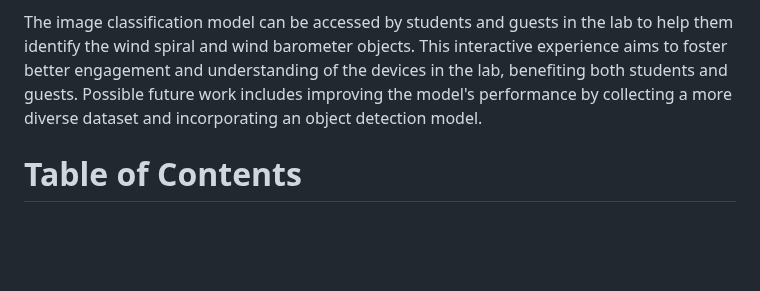
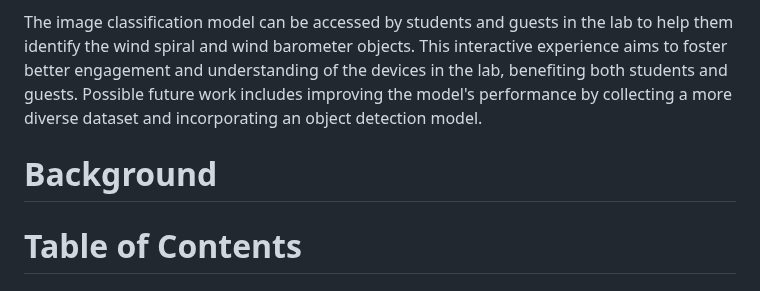
Before and after one commit to Gil-ADDA/CE-LAB, a Markdown page: README.md, the part around the change. Drawn GitHub-style; blank space fills up the shorter version.

```diff
--- a/README.md
+++ b/README.md
@@ -15,6 +15,10 @@ This project was inspired by the need for better engagement with the devices and
 The project employs a transfer learning approach to train an image classification model for detecting the wind spiral and wind barometer objects. A dataset consisting of 149 images, representing the two object labels, was used for training the model. Transfer learning leverages a pre-trained model to fine-tune the image classification task, helping to achieve better performance despite the smaller dataset.
 
 The image classification model can be accessed by students and guests in the lab to help them identify the wind spiral and wind barometer objects. This interactive experience aims to foster better engagement and understanding of the devices in the lab, benefiting both students and guests. Possible future work includes improving the model's performance by collecting a more diverse dataset and incorporating an object detection model.
+
+
+# Background
+
 
 
 # Table of Contents
```
